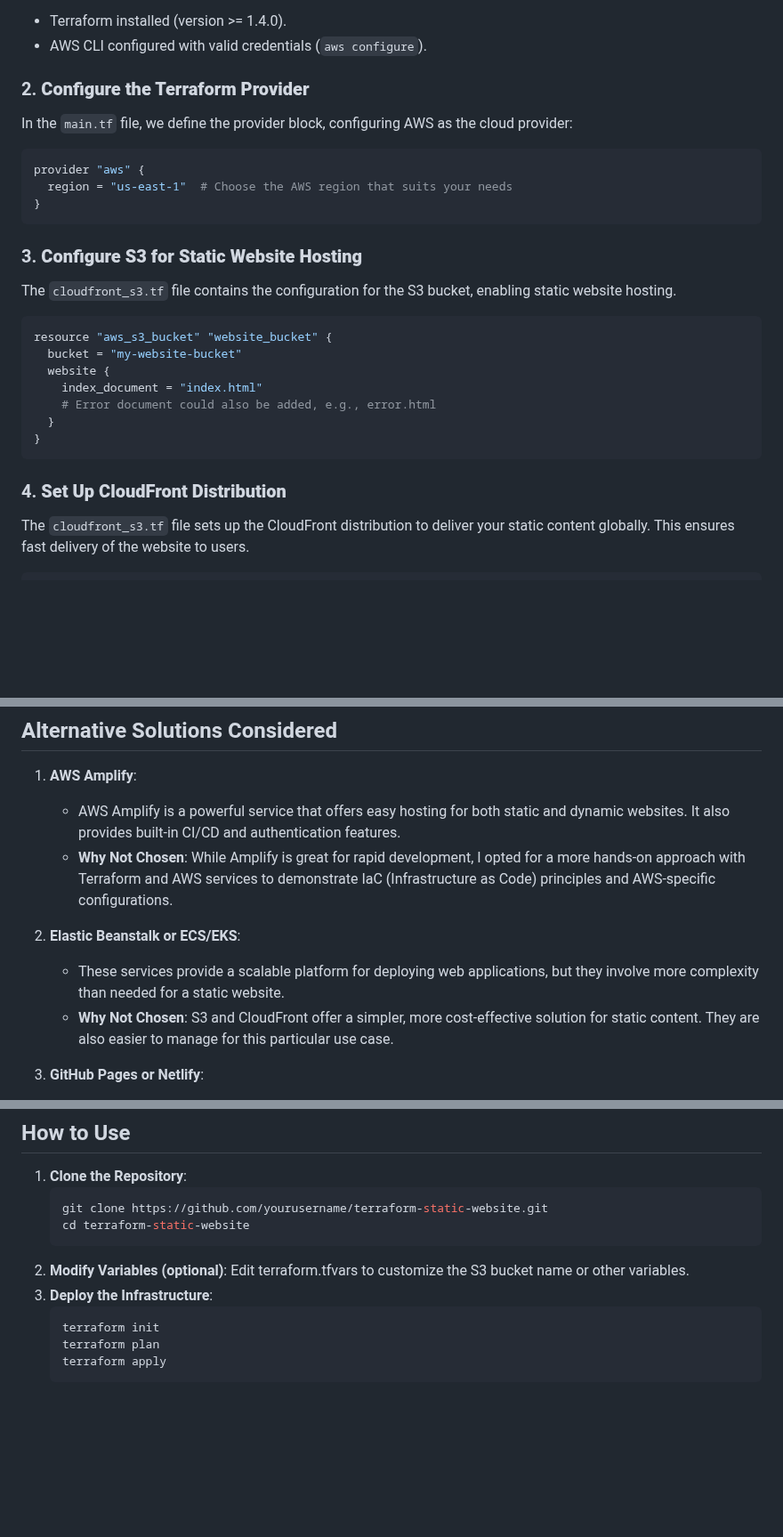
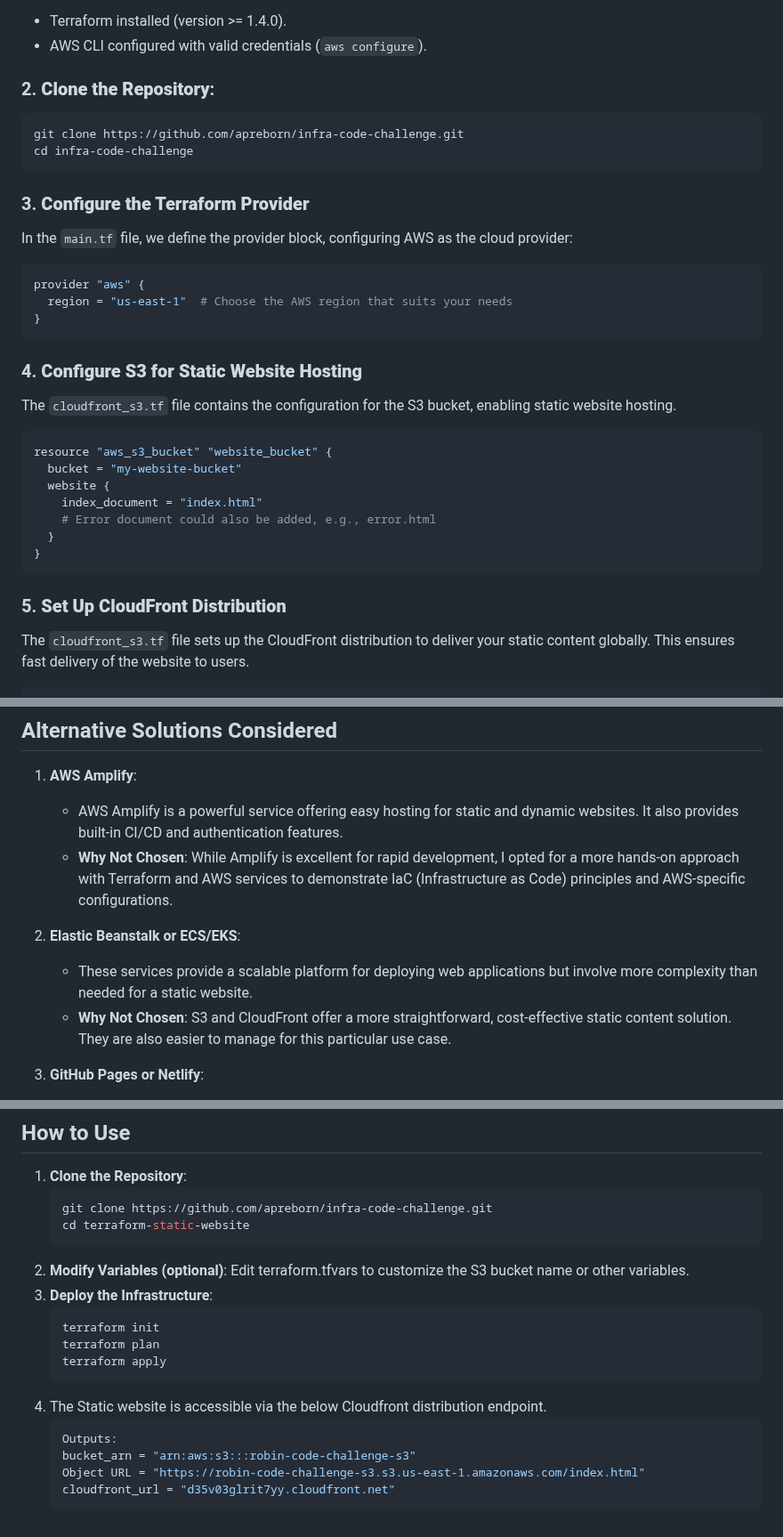
Before and after one commit to apreborn/infra-code-challenge, a Markdown page: README.md, 3 parts joined by grey strips. Shown at 89% size. Rendered like a GitHub page; blank space fills up the shorter version.

````diff
--- a/README.md
+++ b/README.md
@@ -30,7 +30,12 @@ Before you begin, ensure you have the following:
 - Terraform installed (version >= 1.4.0).
 - AWS CLI configured with valid credentials (`aws configure`).
 
-### 2. **Configure the Terraform Provider**
+### 2. **Clone the Repository**:
+ ```bash
+ git clone https://github.com/apreborn/infra-code-challenge.git
+ cd infra-code-challenge
+ ```
+### 3. **Configure the Terraform Provider**
 
 In the `main.tf` file, we define the provider block, configuring AWS as the cloud provider:
 
@@ -40,7 +45,7 @@ provider "aws" {
 }
 ```
 
-### 3. **Configure S3 for Static Website Hosting**
+### 4. **Configure S3 for Static Website Hosting**
 
 The `cloudfront_s3.tf` file contains the configuration for the S3 bucket, enabling static website hosting.
 
@@ -54,7 +59,7 @@ resource "aws_s3_bucket" "website_bucket" {
 }
 ```
 
-### 4. **Set Up CloudFront Distribution**
+### 5. **Set Up CloudFront Distribution**
 
 The `cloudfront_s3.tf` file sets up the CloudFront distribution to deliver your static content globally. This ensures fast delivery of the website to users.
 
@@ -126,12 +131,12 @@ If I had more time, I would enhance the website in the following ways:
 ## Alternative Solutions Considered
 
 1. **AWS Amplify**:
-   - AWS Amplify is a powerful service that offers easy hosting for both static and dynamic websites. It also provides built-in CI/CD and authentication features.
-   - **Why Not Chosen**: While Amplify is great for rapid development, I opted for a more hands-on approach with Terraform and AWS services to demonstrate IaC (Infrastructure as Code) principles and AWS-specific configurations.
+   - AWS Amplify is a powerful service offering easy hosting for static and dynamic websites. It also provides built-in CI/CD and authentication features.
+   - **Why Not Chosen**: While Amplify is excellent for rapid development, I opted for a more hands-on approach with Terraform and AWS services to demonstrate IaC (Infrastructure as Code) principles and AWS-specific configurations.
 
 2. **Elastic Beanstalk or ECS/EKS**:
-   - These services provide a scalable platform for deploying web applications, but they involve more complexity than needed for a static website.
-   - **Why Not Chosen**: S3 and CloudFront offer a simpler, more cost-effective solution for static content. They are also easier to manage for this particular use case.
+   - These services provide a scalable platform for deploying web applications but involve more complexity than needed for a static website.
+   - **Why Not Chosen**: S3 and CloudFront offer a more straightforward, cost-effective static content solution. They are also easier to manage for this particular use case.
 
 3. **GitHub Pages or Netlify**:
    - These are great options for quickly hosting static websites, but they don’t provide the level of customization and infrastructure control that AWS offers.
@@ -262,7 +267,7 @@ jobs:
 
 1. **Clone the Repository**:
    ```bash
-   git clone https://github.com/yourusername/terraform-static-website.git
+   git clone https://github.com/apreborn/infra-code-challenge.git
    cd terraform-static-website
    ```
 2. **Modify Variables (optional)**: Edit terraform.tfvars to customize the S3 bucket name or other variables.
@@ -272,3 +277,10 @@ jobs:
    terraform plan
    terraform apply
    ```
+4. The Static website is accessible via the below Cloudfront distribution endpoint.
+   ```bash
+   Outputs:
+   bucket_arn = "arn:aws:s3:::robin-code-challenge-s3"
+   Object URL = "https://robin-code-challenge-s3.s3.us-east-1.amazonaws.com/index.html"
+   cloudfront_url = "d35v03glrit7yy.cloudfront.net"
+   ```
````
Also changed, not shown: other parts of README.md (+9 -9 lines).
